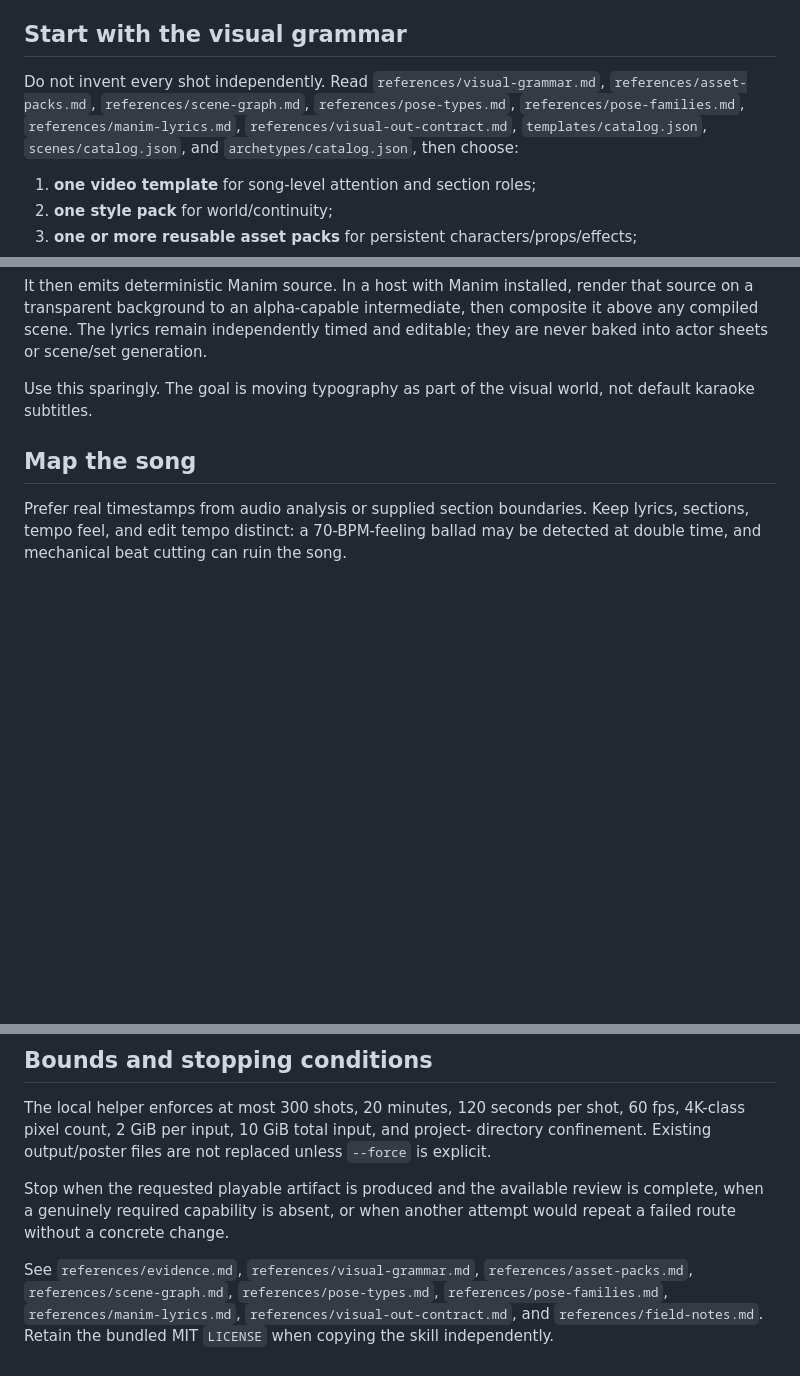
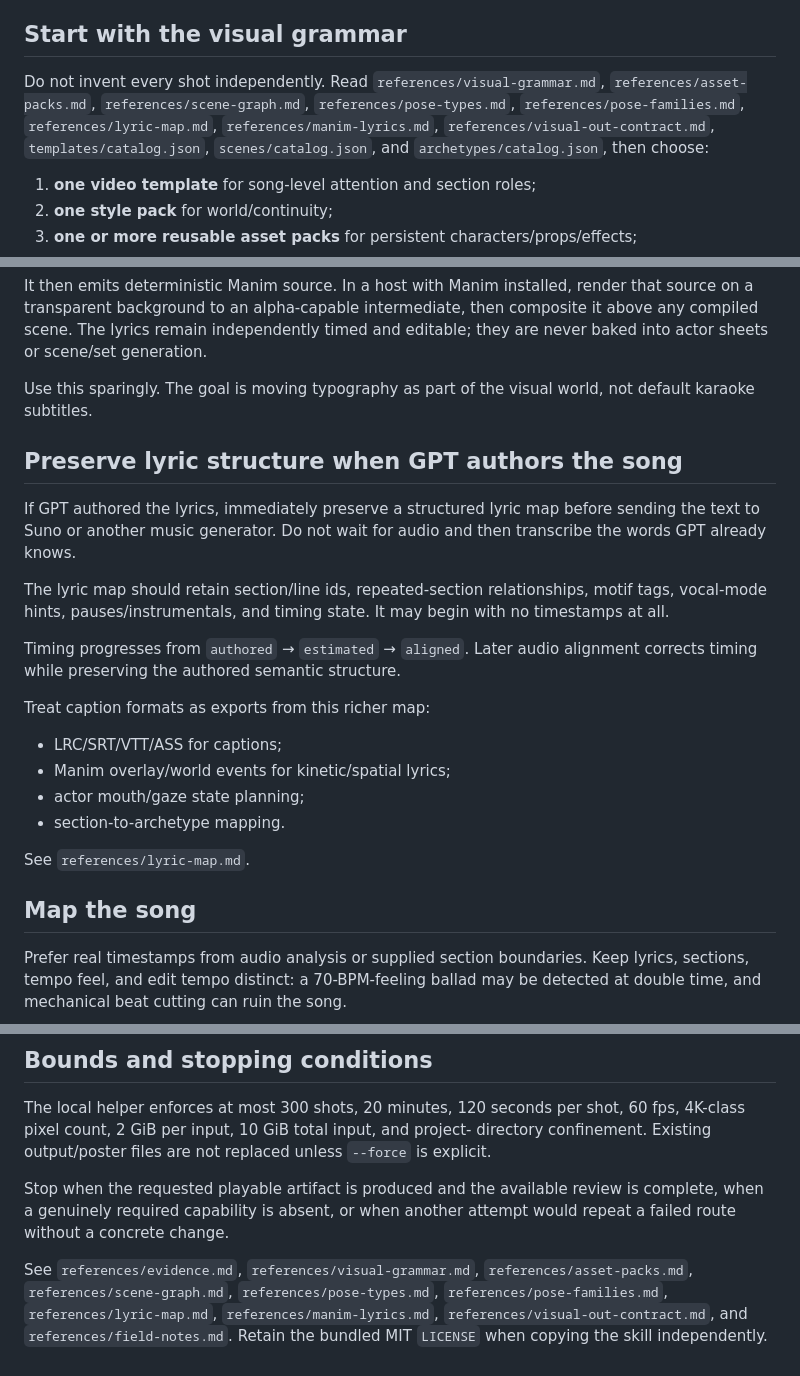
Before and after one commit to PaulTiffany/GF, a Markdown page: skills/make-music-video/SKILL.md, 3 parts joined by grey strips. GitHub-like rendering; blank space fills up the shorter version.

Commit message:
make-music-video: preserve authored lyric maps

```diff
--- a/skills/make-music-video/SKILL.md
+++ b/skills/make-music-video/SKILL.md
@@ -73,7 +73,7 @@ separate delivery claim and must be observed rather than assumed.
 ## Start with the visual grammar
 
 Do not invent every shot independently. Read `references/visual-grammar.md`,
-`references/asset-packs.md`, `references/scene-graph.md`, `references/pose-types.md`, `references/pose-families.md`, `references/manim-lyrics.md`, `references/visual-out-contract.md`, `templates/catalog.json`, `scenes/catalog.json`, and `archetypes/catalog.json`, then choose:
+`references/asset-packs.md`, `references/scene-graph.md`, `references/pose-types.md`, `references/pose-families.md`, `references/lyric-map.md`, `references/manim-lyrics.md`, `references/visual-out-contract.md`, `templates/catalog.json`, `scenes/catalog.json`, and `archetypes/catalog.json`, then choose:
 
 1. **one video template** for song-level attention and section roles;
 2. **one style pack** for world/continuity;
@@ -227,6 +227,28 @@ editable; they are never baked into actor sheets or scene/set generation.
 Use this sparingly. The goal is moving typography as part of the visual world,
 not default karaoke subtitles.
 
+## Preserve lyric structure when GPT authors the song
+
+If GPT authored the lyrics, immediately preserve a structured lyric map before
+sending the text to Suno or another music generator. Do not wait for audio and
+then transcribe the words GPT already knows.
+
+The lyric map should retain section/line ids, repeated-section relationships,
+motif tags, vocal-mode hints, pauses/instrumentals, and timing state. It may begin
+with no timestamps at all.
+
+Timing progresses from `authored` → `estimated` → `aligned`. Later audio
+alignment corrects timing while preserving the authored semantic structure.
+
+Treat caption formats as exports from this richer map:
+
+- LRC/SRT/VTT/ASS for captions;
+- Manim overlay/world events for kinetic/spatial lyrics;
+- actor mouth/gaze state planning;
+- section-to-archetype mapping.
+
+See `references/lyric-map.md`.
+
 ## Map the song
 
 Prefer real timestamps from audio analysis or supplied section boundaries. Keep
@@ -367,5 +389,5 @@ is complete, when a genuinely required capability is absent, or when another
 attempt would repeat a failed route without a concrete change.
 
 See `references/evidence.md`, `references/visual-grammar.md`,
-`references/asset-packs.md`, `references/scene-graph.md`, `references/pose-types.md`, `references/pose-families.md`, `references/manim-lyrics.md`, `references/visual-out-contract.md`, and `references/field-notes.md`. Retain the
+`references/asset-packs.md`, `references/scene-graph.md`, `references/pose-types.md`, `references/pose-families.md`, `references/lyric-map.md`, `references/manim-lyrics.md`, `references/visual-out-contract.md`, and `references/field-notes.md`. Retain the
 bundled MIT `LICENSE` when copying the skill independently.
```
